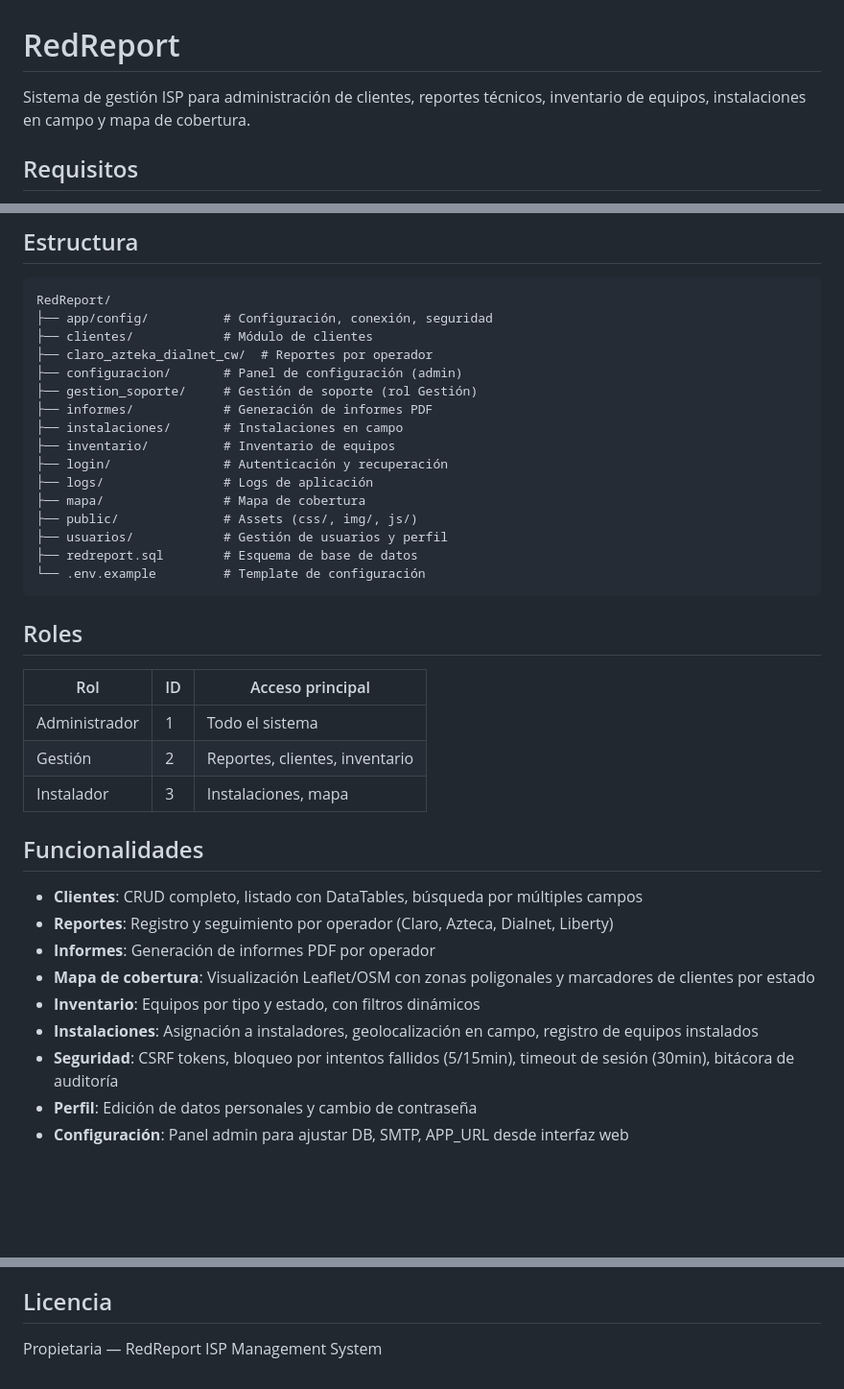
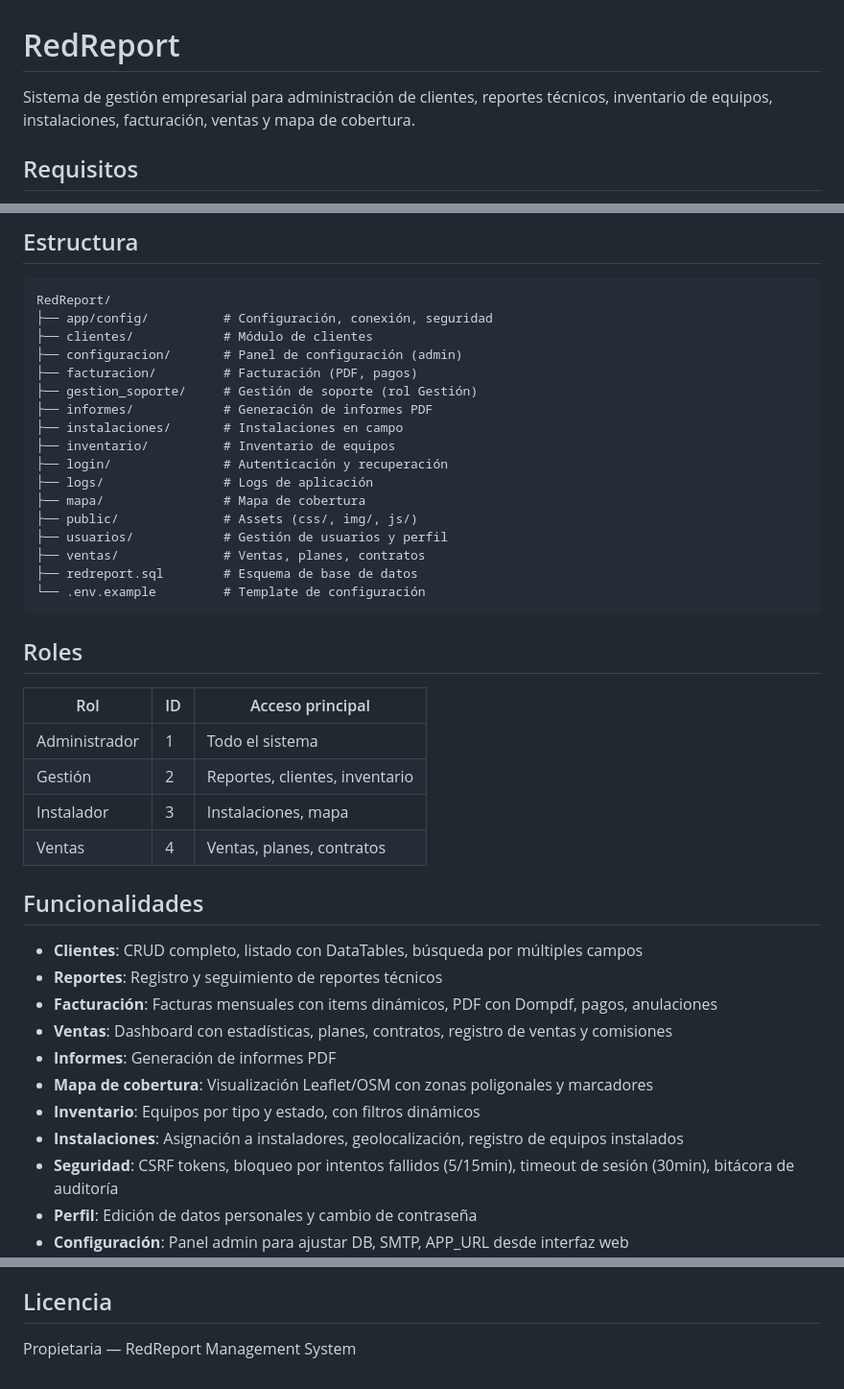
Before and after one commit to Tsubaki0526/RedReport, a Markdown page: README.md, 3 parts joined by grey strips. Shown at 96% size. Drawn GitHub-style; blank space fills up the shorter version.

Commit message:
Actualizar README con nuevos modulos (facturacion, ventas) y rol Ventas

````diff
--- a/README.md
+++ b/README.md
@@ -1,6 +1,6 @@
 # RedReport
 
-Sistema de gestión ISP para administración de clientes, reportes técnicos, inventario de equipos, instalaciones en campo y mapa de cobertura.
+Sistema de gestión empresarial para administración de clientes, reportes técnicos, inventario de equipos, instalaciones, facturación, ventas y mapa de cobertura.
 
 ## Requisitos
 
@@ -36,8 +36,8 @@ chmod 755 logs/ .env
 RedReport/
 ├── app/config/          # Configuración, conexión, seguridad
 ├── clientes/            # Módulo de clientes
-├── claro_azteka_dialnet_cw/  # Reportes por operador
 ├── configuracion/       # Panel de configuración (admin)
+├── facturacion/         # Facturación (PDF, pagos)
 ├── gestion_soporte/     # Gestión de soporte (rol Gestión)
 ├── informes/            # Generación de informes PDF
 ├── instalaciones/       # Instalaciones en campo
@@ -47,26 +47,30 @@ RedReport/
 ├── mapa/                # Mapa de cobertura
 ├── public/              # Assets (css/, img/, js/)
 ├── usuarios/            # Gestión de usuarios y perfil
+├── ventas/              # Ventas, planes, contratos
 ├── redreport.sql        # Esquema de base de datos
 └── .env.example         # Template de configuración
 ```
 
 ## Roles
 
-| Rol         | ID  | Acceso principal                    |
-|-------------|-----|-------------------------------------|
-| Administrador | 1  | Todo el sistema                     |
-| Gestión     | 2   | Reportes, clientes, inventario      |
-| Instalador  | 3   | Instalaciones, mapa                 |
+| Rol           | ID  | Acceso principal                         |
+|---------------|-----|------------------------------------------|
+| Administrador | 1   | Todo el sistema                          |
+| Gestión       | 2   | Reportes, clientes, inventario           |
+| Instalador    | 3   | Instalaciones, mapa                      |
+| Ventas        | 4   | Ventas, planes, contratos                |
 
 ## Funcionalidades
 
 - **Clientes**: CRUD completo, listado con DataTables, búsqueda por múltiples campos
-- **Reportes**: Registro y seguimiento por operador (Claro, Azteca, Dialnet, Liberty)
-- **Informes**: Generación de informes PDF por operador
-- **Mapa de cobertura**: Visualización Leaflet/OSM con zonas poligonales y marcadores de clientes por estado
+- **Reportes**: Registro y seguimiento de reportes técnicos
+- **Facturación**: Facturas mensuales con items dinámicos, PDF con Dompdf, pagos, anulaciones
+- **Ventas**: Dashboard con estadísticas, planes, contratos, registro de ventas y comisiones
+- **Informes**: Generación de informes PDF
+- **Mapa de cobertura**: Visualización Leaflet/OSM con zonas poligonales y marcadores
 - **Inventario**: Equipos por tipo y estado, con filtros dinámicos
-- **Instalaciones**: Asignación a instaladores, geolocalización en campo, registro de equipos instalados
+- **Instalaciones**: Asignación a instaladores, geolocalización, registro de equipos instalados
 - **Seguridad**: CSRF tokens, bloqueo por intentos fallidos (5/15min), timeout de sesión (30min), bitácora de auditoría
 - **Perfil**: Edición de datos personales y cambio de contraseña
 - **Configuración**: Panel admin para ajustar DB, SMTP, APP_URL desde interfaz web
@@ -83,4 +87,4 @@ RedReport/
 
 ## Licencia
 
-Propietaria — RedReport ISP Management System
+Propietaria — RedReport Management System
````
